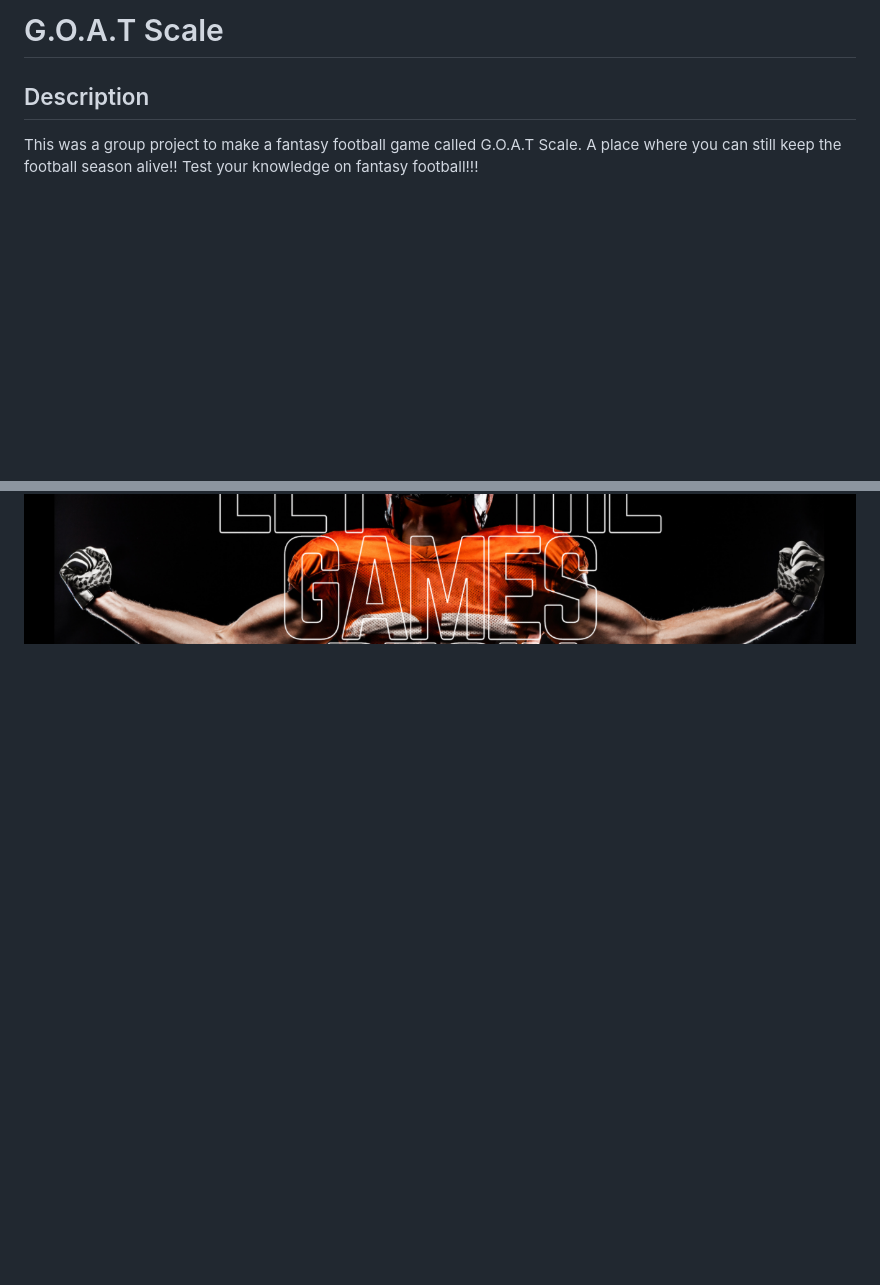
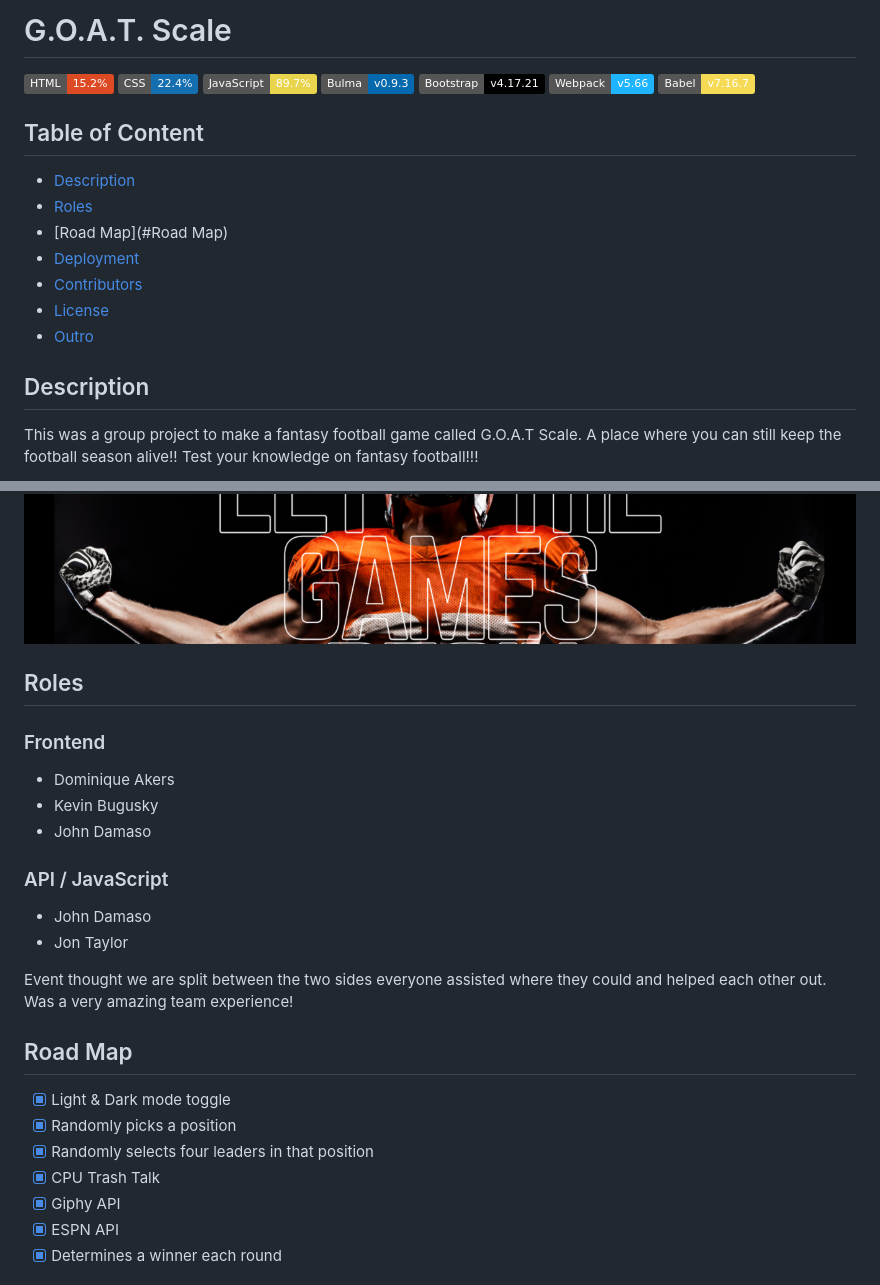
Before and after one commit to DevJonTaylor/wing-map, a Markdown page: README.md, 2 parts joined by grey strips. Rendered like a GitHub page; badges without logos; blank space fills up the shorter version.

Commit message:
Updated and added to the readme.

```diff
--- a/README.md
+++ b/README.md
@@ -1,7 +1,24 @@
-# G.O.A.T Scale
+# G.O.A.T. Scale
+
+![HTML 15.2%](https://img.shields.io/badge/HTML-15.2%25-%23dd4b25?logo=html5&style=plastic)
+![CSS 22.4%](https://img.shields.io/badge/CSS-22.4%25-%23146eb0?logo=css3&style=plastic)
+![JAVASCRIPT 62.4%](https://img.shields.io/badge/JavaScript-89.7%25-%23e9d44d?logo=javascript&style=plastic)
+![Bulma v0.9.3](https://img.shields.io/badge/Bulma-v0.9.3-%230769ad?logo=bulma&style=plastic)
+![Lodash v4.17.21](https://img.shields.io/badge/Bootstrap-v4.17.21-%23000?logo=lodash&style=plastic)
+![Webpack v5.66](https://img.shields.io/badge/Webpack-v5.66-%231eb4ff?logo=webpack&style=plastic)
+![Webpack v7.16.7](https://img.shields.io/badge/Babel-v7.16.7-%23f5da55?logo=Babel&style=plastic)
+
+## Table of Content
+
+- [Description](#Description)
+- [Roles](#Roles)
+- [Road Map](#Road Map)
+- [Deployment](#Deployment)
+- [Contributors](#Contributors)
+- [License](#License)
+- [Outro](#Outro)
 
 ## Description
-
 This was a group project to make a fantasy football game called G.O.A.T Scale.
 A place where you can still keep the football season alive!! Test your knowledge
 on fantasy football!!!
@@ -9,3 +26,25 @@ on fantasy football!!!
 ![picture of game page](assets/images/rmIMG1.png)
 ![picture of landing page](assets/images/rmIMG2.png)
 
+## Roles
+### Frontend
+- Dominique Akers
+- Kevin Bugusky
+- John Damaso
+
+### API / JavaScript
+- John Damaso
+- Jon Taylor
+
+Event thought we are split between the two sides everyone assisted where
+they could and helped each other out.  Was a very amazing team experience!
+
+## Road Map
+- [x] Light & Dark mode toggle
+- [x] Randomly picks a position
+- [x] Randomly selects four leaders in that position
+- [x] CPU Trash Talk
+- [x] Giphy API
+- [x] ESPN API
+- [x] Determines a winner each round
+
```
Also changed, not shown: other parts of README.md (+40 -4 lines), assets/images/copy_clone_url_github.png (added), assets/images/download_zip_github.png (added), assets/images/green_code_button_github.png (added).
